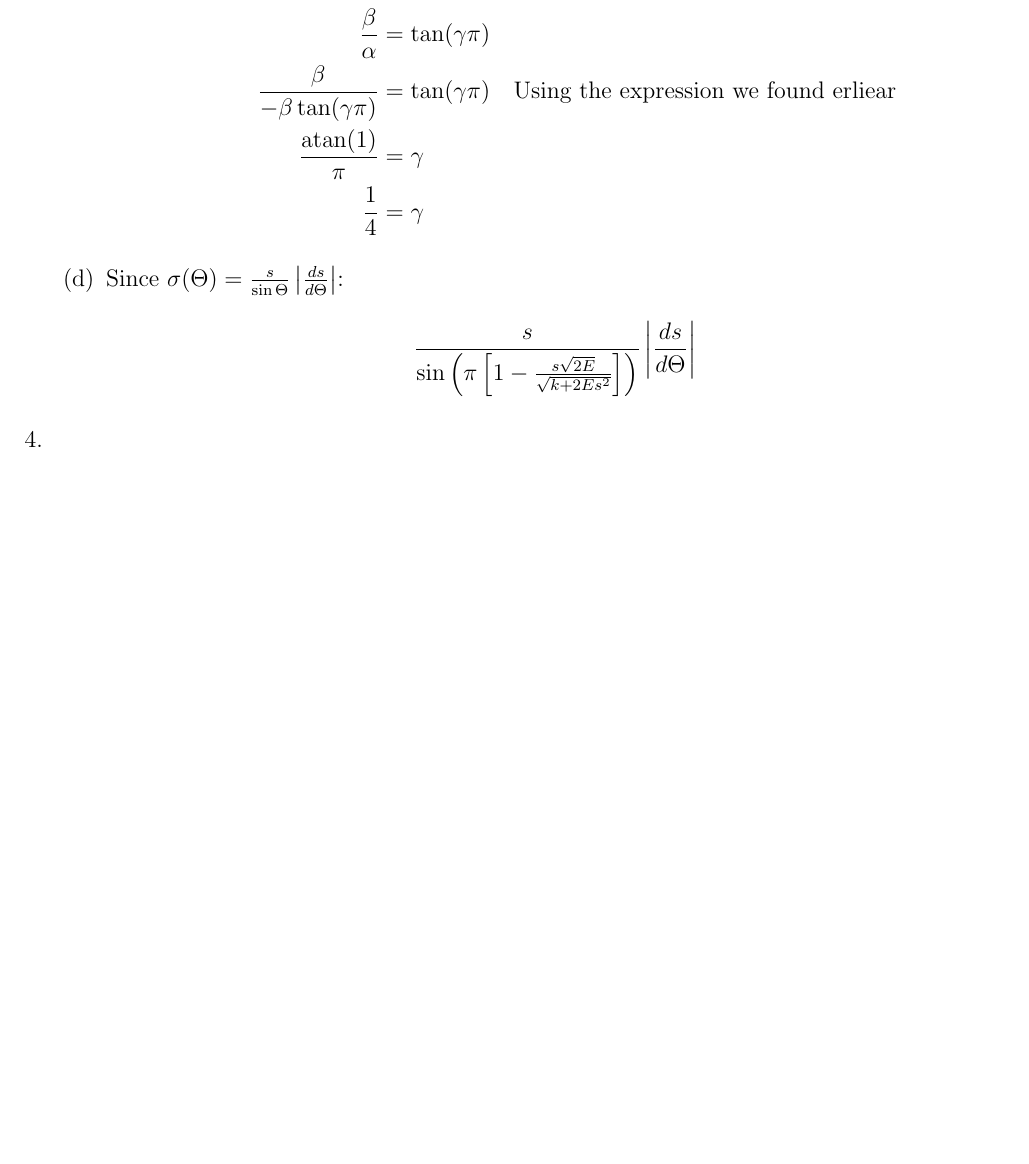
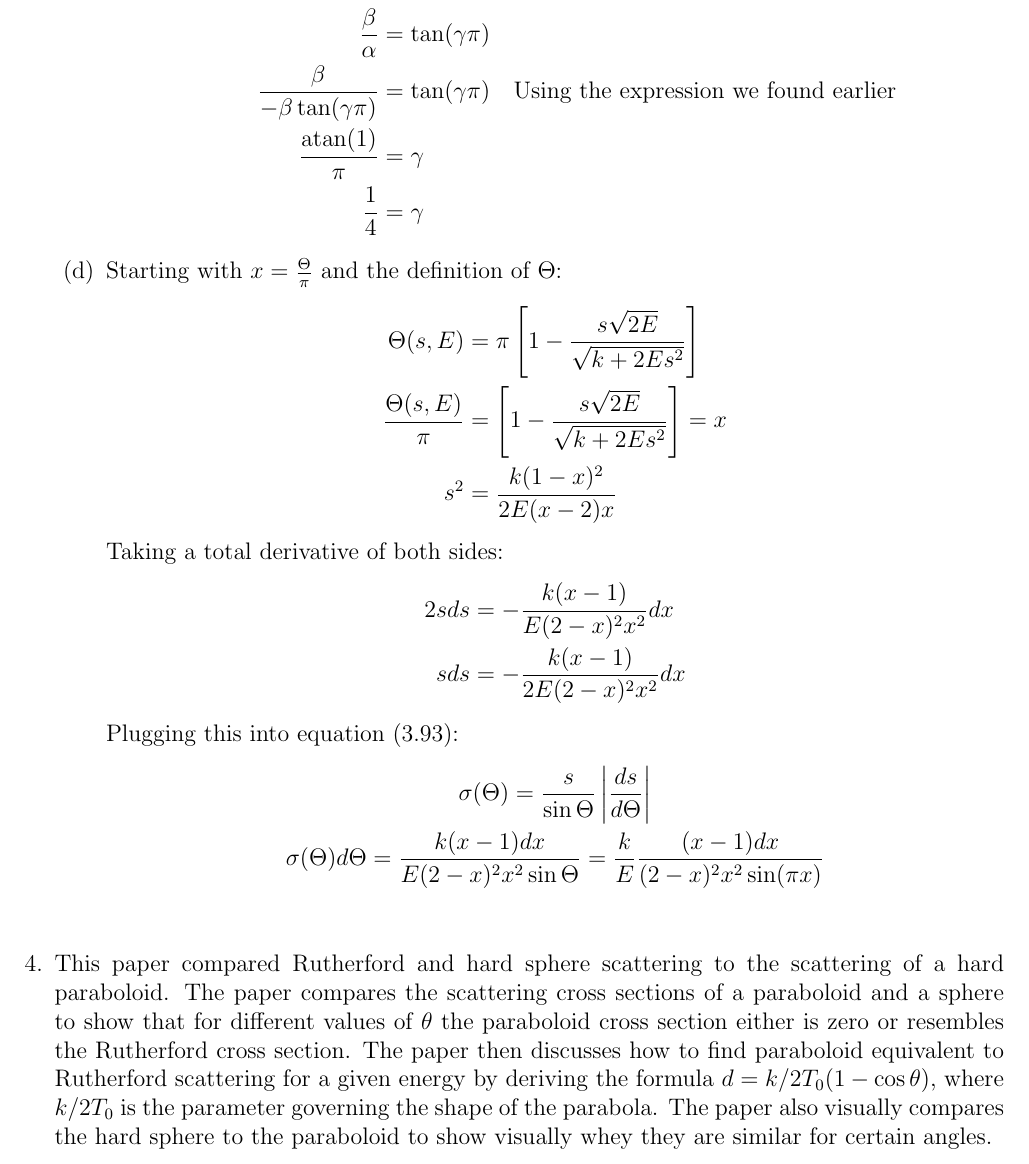
Before and after one commit to JohannesByle/latex, a LaTeX document (Classical Mechanics I/HW_6.tex): part of page 4 of 4, cut so that both start at the same text, the shorter picture padded with empty space. Compiled offline with pdfLaTeX.

Commit message:
finished classical HW_6, fuck me

```diff
--- a/Classical Mechanics I/HW_6.tex
+++ b/Classical Mechanics I/HW_6.tex
@@ -186,17 +186,32 @@
         \begin{align*}
           \beta\gamma\cos(\gamma\pi)&=\alpha\gamma\sin(\gamma\pi)\\
           \frac{\beta}{\alpha}&=\tan(\gamma\pi)\\
-                    \frac{\beta}{-\beta\tan(\gamma\pi)}&=\tan(\gamma\pi)\quad\text{Using the expression we found erliear}\\
+          \frac{\beta}{-\beta\tan(\gamma\pi)}&=\tan(\gamma\pi)\quad\text{Using the expression we found earlier}\\
           \frac{\atan(1)}{\pi}&=\gamma\\
           \frac{1}{4}&=\gamma
         \end{align*}
       \end{enumerate}
-            \item Since $ \sigma(\Theta)=\frac{s}{\sin\Theta}\left| \frac{ds}{d\Theta} \right|$:
+      \item Starting with $x=\frac{\Theta}{\pi}$ and the definition of $\Theta$:
+      \begin{align*}
+        \Theta(s,E)&=\pi\left[1-\frac{s\sqrt{2E}}{\sqrt{k+2Es^2}}\right]\\
+        \frac{\Theta(s,E)}{\pi}&=\left[1-\frac{s\sqrt{2E}}{\sqrt{k+2Es^2}}\right]=x\\
+        s^2&=\frac{k(1-x)^2}{2E(x-2)x}
+      \end{align*}
+      Taking a total derivative of both sides:
+      \begin{align*}
+        2sds&=-\frac{k(x-1)}{E(2-x)^2 x^2}dx\\
+        sds&=-\frac{k(x-1)}{2E(2-x)^2 x^2}dx
+      \end{align*}
+      Plugging this into equation (3.93):
       \begin{gather*}
-                \frac{s}{\sin\left( \pi\left[1-\frac{s\sqrt{2E}}{\sqrt{k+2Es^2}}\right] \right)}\left| \frac{ds}{d\Theta} \right|
+        \sigma(\Theta)=\frac{s}{\sin\Theta}\left| \frac{ds}{d\Theta} \right|\\
+        \sigma(\Theta)d\Theta=\frac{k(x-1)dx}{E(2-x)^2 x^2\sin\Theta}=\frac{k}{E}\frac{(x-1)dx}{(2-x)^2 x^2\sin(\pi x)}\\
       \end{gather*}
     \end{enumerate}
-        \item
+    \item This paper compared Rutherford and hard sphere scattering to the scattering of a hard paraboloid.
+    The paper compares the scattering cross sections of a paraboloid and a sphere to show that for different values of $\theta$ the paraboloid cross section either is zero or resembles the Rutherford cross section.
+    The paper then discusses how to find paraboloid equivalent to Rutherford scattering for a given energy by deriving the formula $d=k/2T_0(1-\cos\theta)$, where $k/2T_0$ is the parameter governing the shape of the parabola.
+    The paper also visually compares the hard sphere to the paraboloid to show visually whey they are similar for certain angles.
   \end{enumerate}
 
 
```
Also changed, not shown: Classical Mechanics I/out/HW_6.pdf. Lines whose indentation alone changed are shown as unchanged.
